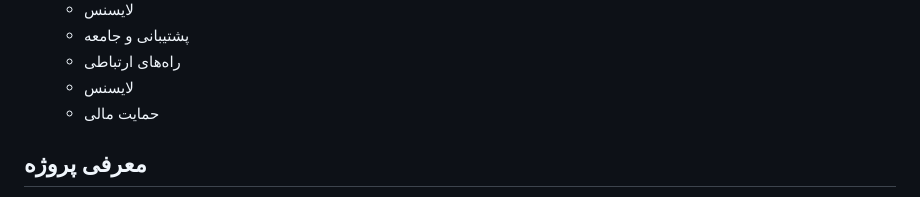
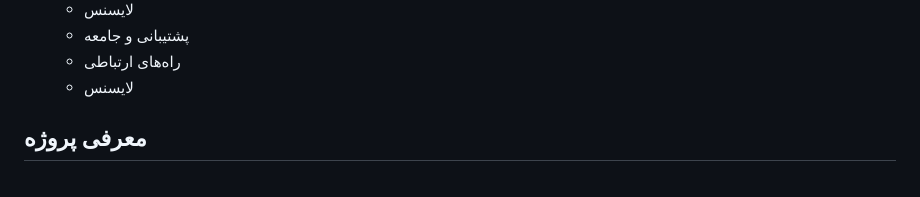
Before and after one commit to rabbittx/Digikala-Crawler, a Markdown page: archive/documents/documents.fa.md, the part around the change. Rendered like a GitHub page.

```diff
--- a/archive/documents/documents.fa.md
+++ b/archive/documents/documents.fa.md
@@ -16,7 +16,6 @@
   - پشتیبانی و جامعه
   - راه‌های ارتباطی
   - لایسنس
-  - حمایت مالی
 
 
 ## معرفی پروژه
```
